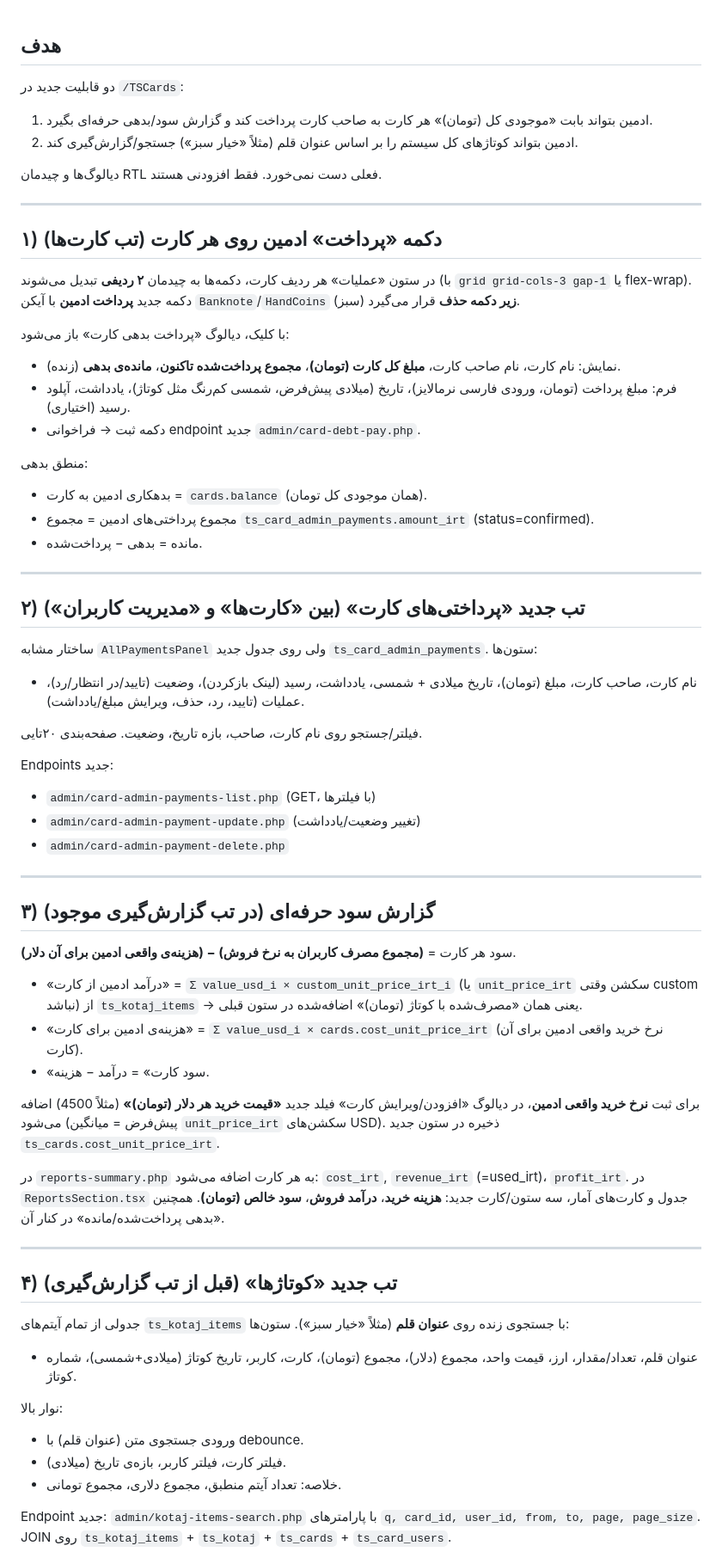
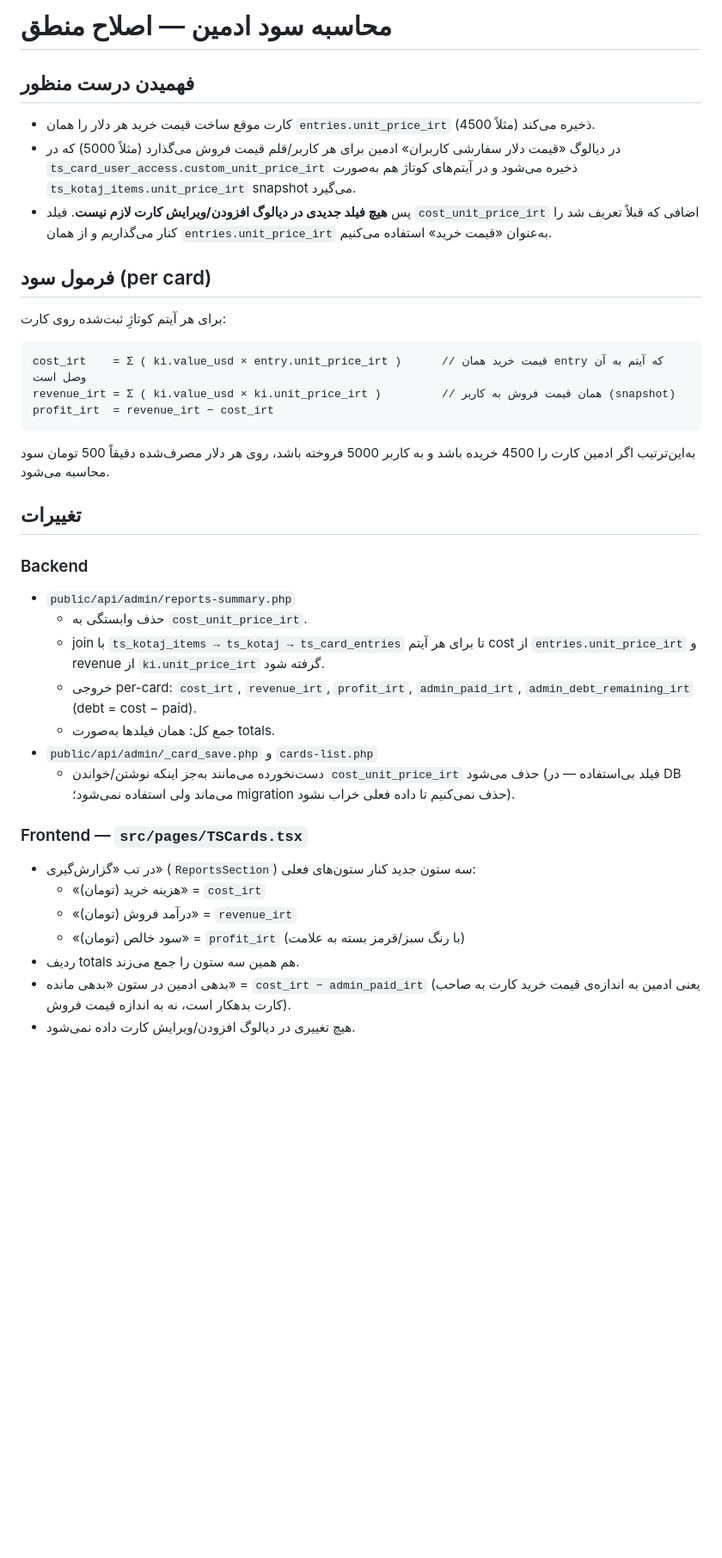
Before and after one commit to xematin/tarkhisun-08261d5b, a Markdown page: .lovable/plan.md, the part around one of its changes. Shown at 86% size. GitHub-like rendering; blank space fills up the shorter version.

Commit message:
Changes
Co-authored-by: xematin <112937601+xematin@users.noreply.github.com>

````diff
--- a/.lovable/plan.md
+++ b/.lovable/plan.md
@@ -1,68 +1,36 @@
+# محاسبه سود ادمین — اصلاح منطق
 
-## هدف
+## فهمیدن درست منظور
+- کارت موقع ساخت قیمت خرید هر دلار را همان `entries.unit_price_irt` ذخیره می‌کند (مثلاً 4500).
+- در دیالوگ «قیمت دلار سفارشی کاربران» ادمین برای هر کاربر/قلم قیمت فروش می‌گذارد (مثلاً 5000) که در `ts_card_user_access.custom_unit_price_irt` ذخیره می‌شود و در آیتم‌های کوتاژ هم به‌صورت `ts_kotaj_items.unit_price_irt` snapshot می‌گیرد.
+- پس **هیچ فیلد جدیدی در دیالوگ افزودن/ویرایش کارت لازم نیست**. فیلد `cost_unit_price_irt` اضافی که قبلاً تعریف شد را کنار می‌گذاریم و از همان `entries.unit_price_irt` به‌عنوان «قیمت خرید» استفاده می‌کنیم.
 
-دو قابلیت جدید در `/TSCards`:
+## فرمول سود (per card)
+برای هر آیتم کوتاژِ ثبت‌شده روی کارت:
+```
+cost_irt    = Σ ( ki.value_usd × entry.unit_price_irt )      // قیمت خرید همان entry که آیتم به آن وصل است
+revenue_irt = Σ ( ki.value_usd × ki.unit_price_irt )         // همان قیمت فروش به کاربر (snapshot)
+profit_irt  = revenue_irt − cost_irt
+```
+به‌این‌ترتیب اگر ادمین کارت را 4500 خریده باشد و به کاربر 5000 فروخته باشد، روی هر دلار مصرف‌شده دقیقاً 500 تومان سود محاسبه می‌شود.
 
-1) ادمین بتواند بابت «موجودی کل (تومان)» هر کارت به صاحب کارت پرداخت کند و گزارش سود/بدهی حرفه‌ای بگیرد.
-2) ادمین بتواند کوتاژ‌های کل سیستم را بر اساس عنوان قلم (مثلاً «خیار سبز») جستجو/گزارش‌گیری کند.
+## تغییرات
 
-دیالوگ‌ها و چیدمان RTL فعلی دست نمی‌خورد. فقط افزودنی هستند.
+### Backend
+- `public/api/admin/reports-summary.php`
+  - حذف وابستگی به `cost_unit_price_irt`.
+  - join با `ts_kotaj_items → ts_kotaj → ts_card_entries` تا برای هر آیتم cost از `entries.unit_price_irt` و revenue از `ki.unit_price_irt` گرفته شود.
+  - خروجی per-card: `cost_irt`, `revenue_irt`, `profit_irt`, `admin_paid_irt`, `admin_debt_remaining_irt` (debt = cost − paid).
+  - جمع کل: همان فیلدها به‌صورت totals.
+- `public/api/admin/_card_save.php` و `cards-list.php`
+  - دست‌نخورده می‌مانند به‌جز اینکه نوشتن/خواندن `cost_unit_price_irt` حذف می‌شود (فیلد بی‌استفاده — در DB می‌ماند ولی استفاده نمی‌شود؛ migration حذف نمی‌کنیم تا داده فعلی خراب نشود).
 
----
+### Frontend — `src/pages/TSCards.tsx`
+- در تب «گزارش‌گیری» (`ReportsSection`) سه ستون جدید کنار ستون‌های فعلی:
+  - «هزینه خرید (تومان)» = `cost_irt`
+  - «درآمد فروش (تومان)» = `revenue_irt`
+  - «سود خالص (تومان)» = `profit_irt` (با رنگ سبز/قرمز بسته به علامت)
+- ردیف totals هم همین سه ستون را جمع می‌زند.
+- بدهی ادمین در ستون «بدهی مانده» = `cost_irt − admin_paid_irt` (یعنی ادمین به اندازه‌ی قیمت خرید کارت به صاحب کارت بدهکار است، نه به اندازه قیمت فروش).
+- هیچ تغییری در دیالوگ افزودن/ویرایش کارت داده نمی‌شود.
 
-## ۱) دکمه «پرداخت» ادمین روی هر کارت (تب کارت‌ها)
-
-در ستون «عملیات» هر ردیف کارت، دکمه‌ها به چیدمان **۲ ردیفی** تبدیل می‌شوند (با `grid grid-cols-3 gap-1` یا flex-wrap). دکمه جدید **پرداخت ادمین** با آیکن `Banknote`/`HandCoins` (سبز) **زیر دکمه حذف** قرار می‌گیرد.
-
-با کلیک، دیالوگ «پرداخت بدهی کارت» باز می‌شود:
-- نمایش: نام کارت، نام صاحب کارت، **مبلغ کل کارت (تومان)**، **مجموع پرداخت‌شده تاکنون**، **مانده‌ی بدهی** (زنده).
-- فرم: مبلغ پرداخت (تومان، ورودی فارسی نرمالایز)، تاریخ (میلادی پیش‌فرض، شمسی کم‌رنگ مثل کوتاژ)، یادداشت، آپلود رسید (اختیاری).
-- دکمه ثبت → فراخوانی endpoint جدید `admin/card-debt-pay.php`.
-
-منطق بدهی:
-- بدهکاری ادمین به کارت = `cards.balance` (همان موجودی کل تومان).
-- مجموع پرداختی‌های ادمین = مجموع `ts_card_admin_payments.amount_irt` (status=confirmed).
-- مانده = بدهی − پرداخت‌شده.
-
----
-
-## ۲) تب جدید «پرداختی‌های کارت» (بین «کارت‌ها» و «مدیریت کاربران»)
-
-ساختار مشابه `AllPaymentsPanel` ولی روی جدول جدید `ts_card_admin_payments`. ستون‌ها:
-- نام کارت، صاحب کارت، مبلغ (تومان)، تاریخ میلادی + شمسی، یادداشت، رسید (لینک بازکردن)، وضعیت (تایید/در انتظار/رد)، عملیات (تایید، رد، حذف، ویرایش مبلغ/یادداشت).
-
-فیلتر/جستجو روی نام کارت، صاحب، بازه تاریخ، وضعیت. صفحه‌بندی ۲۰‌تایی.
-
-Endpoints جدید:
-- `admin/card-admin-payments-list.php` (GET، با فیلترها)
-- `admin/card-admin-payment-update.php` (تغییر وضعیت/یادداشت)
-- `admin/card-admin-payment-delete.php`
-
----
-
-## ۳) گزارش سود حرفه‌ای (در تب گزارش‌گیری موجود)
-
-سود هر کارت = **(مجموع مصرف کاربران به نرخ فروش) − (هزینه‌ی واقعی ادمین برای آن دلار)**.
-
-- «درآمد ادمین از کارت» = `Σ value_usd_i × custom_unit_price_irt_i` (یا `unit_price_irt` سکشن وقتی custom نباشد) از `ts_kotaj_items` → یعنی همان «مصرف‌شده با کوتاژ (تومان)» اضافه‌شده در ستون قبلی.
-- «هزینه‌ی ادمین برای کارت» = `Σ value_usd_i × cards.cost_unit_price_irt` (نرخ خرید واقعی ادمین برای آن کارت).
-- «سود کارت» = درآمد − هزینه.
-
-برای ثبت **نرخ خرید واقعی ادمین**، در دیالوگ «افزودن/ویرایش کارت» فیلد جدید **«قیمت خرید هر دلار (تومان)»** (مثلاً 4500) اضافه می‌شود (پیش‌فرض = میانگین `unit_price_irt` سکشن‌های USD). ذخیره در ستون جدید `ts_cards.cost_unit_price_irt`.
-
-در `reports-summary.php` به هر کارت اضافه می‌شود: `cost_irt`, `revenue_irt` (=used_irt)، `profit_irt`. در `ReportsSection.tsx` جدول و کارت‌های آمار، سه ستون/کارت جدید: **هزینه خرید**، **درآمد فروش**، **سود خالص (تومان)**. همچنین «بدهی پرداخت‌شده/مانده» در کنار آن.
-
----
-
-## ۴) تب جدید «کوتاژ‌ها» (قبل از تب گزارش‌گیری)
-
-جدولی از تمام آیتم‌های `ts_kotaj_items` با جستجوی زنده روی **عنوان قلم** (مثلاً «خیار سبز»). ستون‌ها:
-- عنوان قلم، تعداد/مقدار، ارز، قیمت واحد، مجموع (دلار)، مجموع (تومان)، کارت، کاربر، تاریخ کوتاژ (میلادی+شمسی)، شماره کوتاژ.
-
-نوار بالا:
-- ورودی جستجوی متن (عنوان قلم) با debounce.
-- فیلتر کارت، فیلتر کاربر، بازه‌ی تاریخ (میلادی).
-- خلاصه: تعداد آیتم منطبق، مجموع دلاری، مجموع تومانی.
-
-Endpoint جدید: `admin/kotaj-items-search.php` با پارامترهای `q, card_id, user_id, from, to, page, page_size`. JOIN روی `ts_kotaj_items` + `ts_kotaj` + `ts_cards` + `ts_card_users`.
-
````
Also changed, not shown: other parts of .lovable/plan.md (+2 -54 lines).
